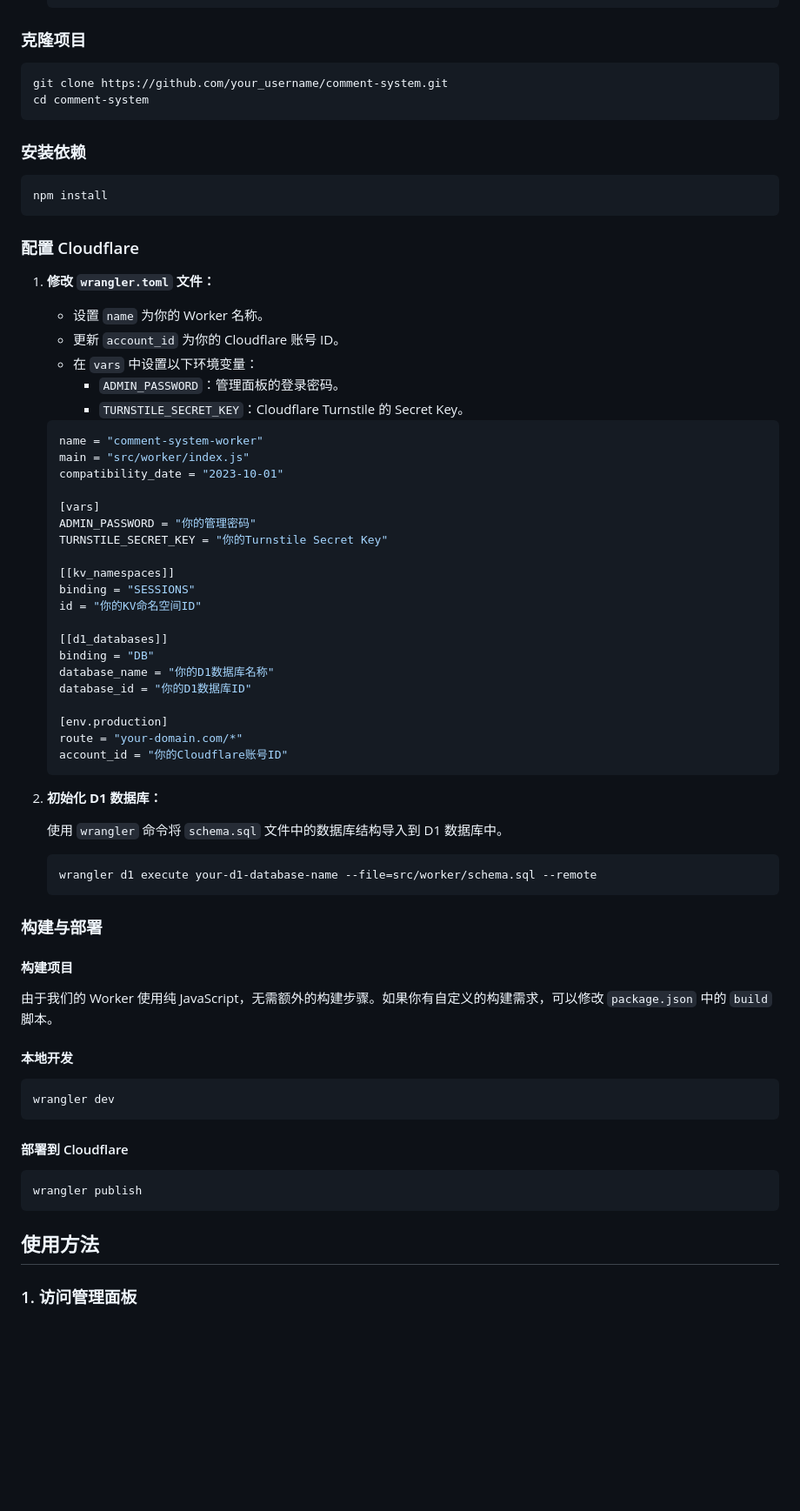
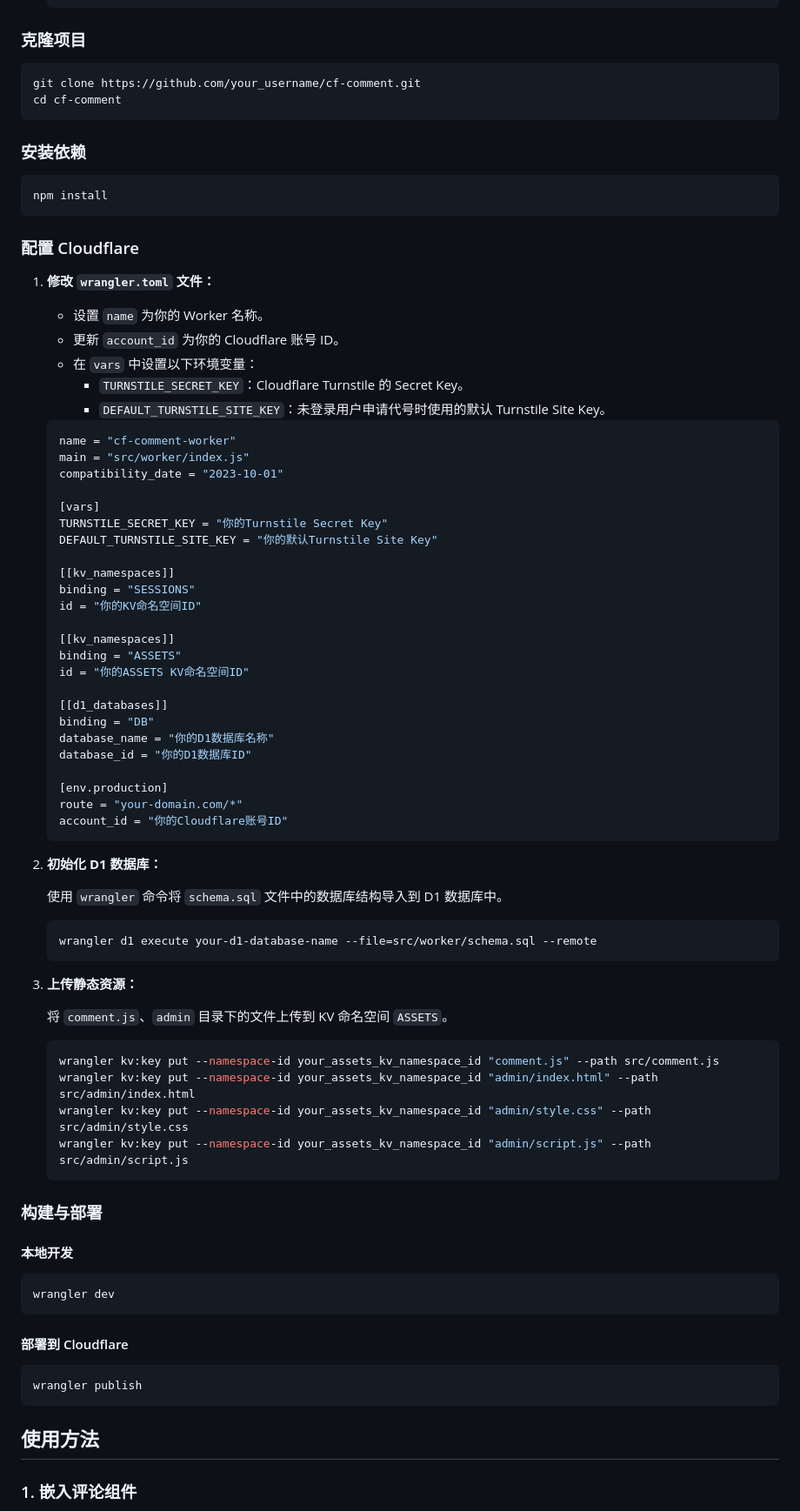
Before and after one commit to joyance-professional/cf-comment, a Markdown page: README-cn.md, the part around the change printed below. Shown: that part at 87% size. Rendered like a GitHub page; blank space fills up the shorter version.

````diff
--- a/README-cn.md
+++ b/README-cn.md
@@ -42,8 +43,8 @@ comment-system/
 ### 克隆项目
 
 ```bash
-git clone https://github.com/your_username/comment-system.git
-cd comment-system
+git clone https://github.com/your_username/cf-comment.git
+cd cf-comment
 ```
 
 ### 安装依赖
@@ -59,21 +60,26 @@ npm install
    - 设置 `name` 为你的 Worker 名称。
    - 更新 `account_id` 为你的 Cloudflare 账号 ID。
    - 在 `vars` 中设置以下环境变量：
-     - `ADMIN_PASSWORD`：管理面板的登录密码。
      - `TURNSTILE_SECRET_KEY`：Cloudflare Turnstile 的 Secret Key。
+     - `DEFAULT_TURNSTILE_SITE_KEY`：未登录用户申请代号时使用的默认 Turnstile Site Key。
+
 
    ```toml
-   name = "comment-system-worker"
+   name = "cf-comment-worker"
    main = "src/worker/index.js"
    compatibility_date = "2023-10-01"
 
    [vars]
-   ADMIN_PASSWORD = "你的管理密码"
    TURNSTILE_SECRET_KEY = "你的Turnstile Secret Key"
+   DEFAULT_TURNSTILE_SITE_KEY = "你的默认Turnstile Site Key"
 
    [[kv_namespaces]]
    binding = "SESSIONS"
    id = "你的KV命名空间ID"
+
+   [[kv_namespaces]]
+   binding = "ASSETS"
+   id = "你的ASSETS KV命名空间ID"
 
    [[d1_databases]]
    binding = "DB"
@@ -93,11 +99,18 @@ npm install
    wrangler d1 execute your-d1-database-name --file=src/worker/schema.sql --remote
    ```
 
+3. **上传静态资源：**
+
+   将 `comment.js`、`admin` 目录下的文件上传到 KV 命名空间 `ASSETS`。
+
+   ```bash
+   wrangler kv:key put --namespace-id your_assets_kv_namespace_id "comment.js" --path src/comment.js
+   wrangler kv:key put --namespace-id your_assets_kv_namespace_id "admin/index.html" --path src/admin/index.html
+   wrangler kv:key put --namespace-id your_assets_kv_namespace_id "admin/style.css" --path src/admin/style.css
+   wrangler kv:key put --namespace-id your_assets_kv_namespace_id "admin/script.js" --path src/admin/script.js
+   ```
+
 ### 构建与部署
-
-#### 构建项目
-
-由于我们的 Worker 使用纯 JavaScript，无需额外的构建步骤。如果你有自定义的构建需求，可以修改 `package.json` 中的 `build` 脚本。
 
 #### 本地开发
 
@@ -113,5 +126,5 @@ wrangler publish
 
 ## 使用方法
 
-### 1. 访问管理面板
+### 1. 嵌入评论组件
 
````
Also changed, not shown: other parts of README-cn.md (+42 -24 lines).
